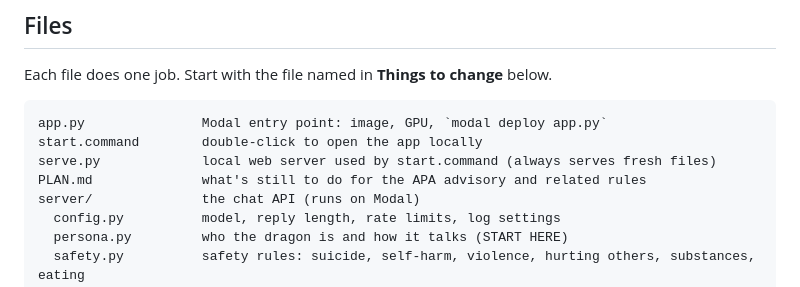
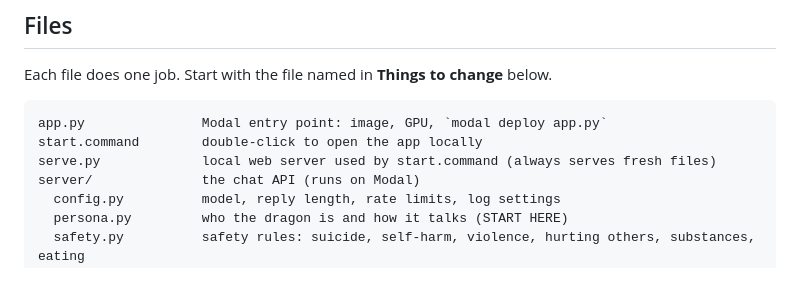
Before and after one commit to BognaM/Cloud-dragon, a Markdown page: README.md, the part around the change. Drawn GitHub-style.

Commit message:
Remove PLAN.md
Co-Authored-By: Claude Opus 5.5 <noreply@anthropic.com>

```diff
--- a/README.md
+++ b/README.md
@@ -47,7 +47,6 @@ Each file does one job. Start with the file named in **Things to change** below.
 app.py               Modal entry point: image, GPU, `modal deploy app.py`
 start.command        double-click to open the app locally
 serve.py             local web server used by start.command (always serves fresh files)
-PLAN.md              what's still to do for the APA advisory and related rules
 server/              the chat API (runs on Modal)
   config.py          model, reply length, rate limits, log settings
   persona.py         who the dragon is and how it talks (START HERE)
```
Also changed, not shown: PLAN.md (deleted, +0 -146 lines).
